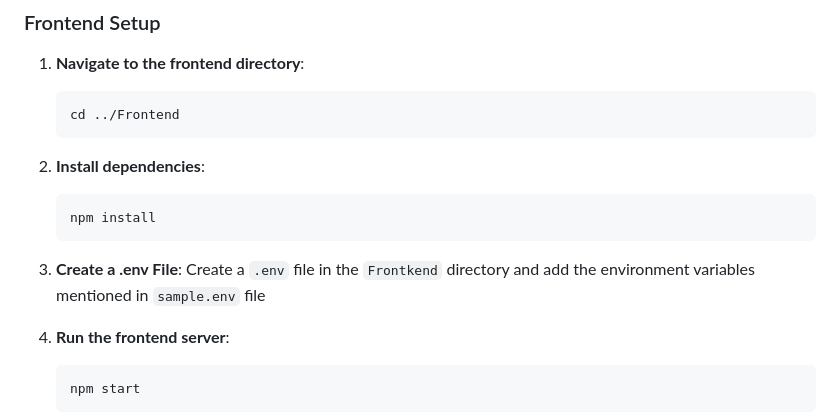
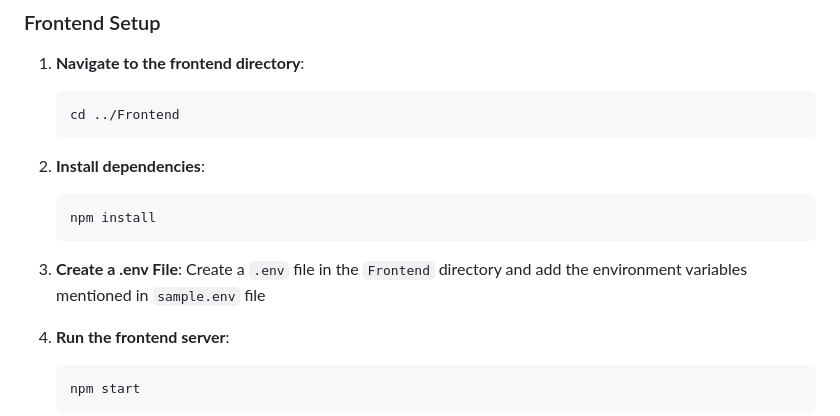
Before and after one commit to Ratnesh-Team/Rehabify, a Markdown page: README.md, the part around the change. Rendered like a GitHub page.

Commit message:
fixedtypo

````diff
--- a/README.md
+++ b/README.md
@@ -101,7 +101,7 @@ For contributing to this repository, make sure you raise a pull request to the `
     ```
 
 3. **Create a .env File**:
-   Create a `.env` file in the `Frontkend` directory and add the environment variables mentioned in `sample.env` file
+   Create a `.env` file in the `Frontend` directory and add the environment variables mentioned in `sample.env` file
 
 4. **Run the frontend server**:
     ```bash
````
